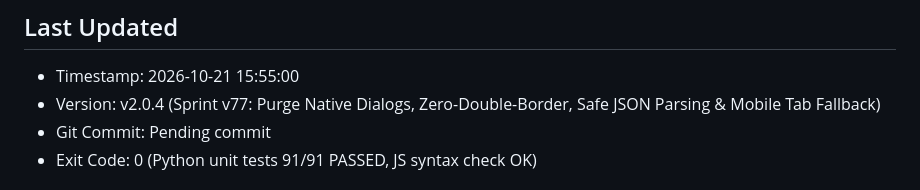
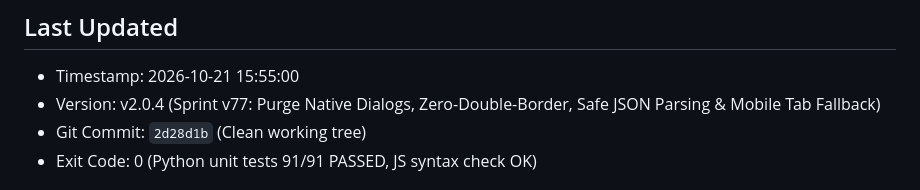
Before and after one commit to Meikova/meikova-harvest, a Markdown page: docs/agent-handoff.md, the part around the change. Drawn GitHub-style.

Commit message:
docs: update handoff commit hash to 2d28d1b

```diff
--- a/docs/agent-handoff.md
+++ b/docs/agent-handoff.md
@@ -8,7 +8,7 @@
 ## Last Updated
 - Timestamp: 2026-10-21 15:55:00
 - Version: v2.0.4 (Sprint v77: Purge Native Dialogs, Zero-Double-Border, Safe JSON Parsing & Mobile Tab Fallback)
-- Git Commit: Pending commit
+- Git Commit: `2d28d1b` (Clean working tree)
 - Exit Code: 0 (Python unit tests 91/91 PASSED, JS syntax check OK)
 
 ## Summary of Accomplishments (Sprint v77 - Purge Native Dialogs, Zero-Double-Border & Defensive Endpoints)
```
